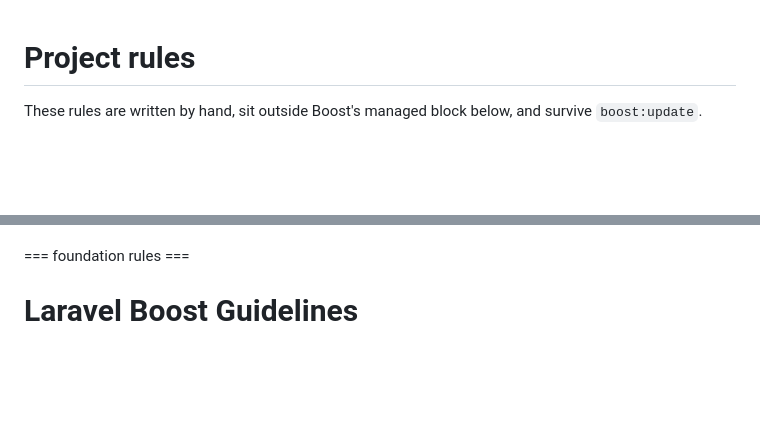
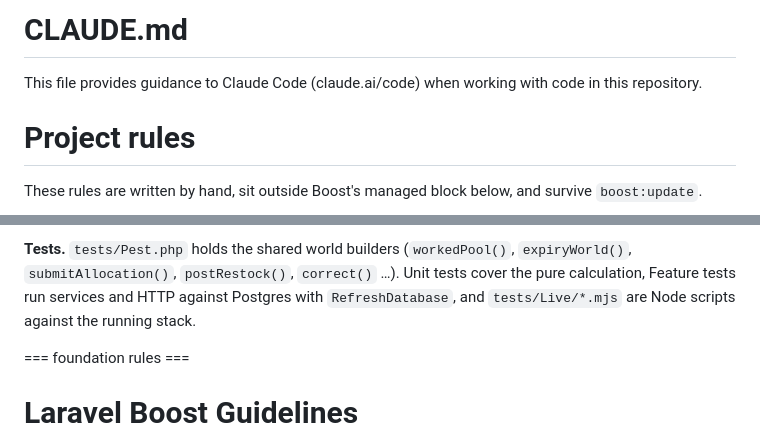
Before and after one commit to Shahirul22/tech_assessment, a Markdown page: CLAUDE.md, 2 parts joined by grey strips. Rendered like a GitHub page; blank space fills up the shorter version.

```diff
--- a/CLAUDE.md
+++ b/CLAUDE.md
@@ -1,3 +1,7 @@
+# CLAUDE.md
+
+This file provides guidance to Claude Code (claude.ai/code) when working with code in this repository.
+
 # Project rules
 
 These rules are written by hand, sit outside Boost's managed block below, and survive `boost:update`.
@@ -19,3 +52,4 @@ These rules are written by hand, sit outside Boost's managed block below, and su
+**Tests.** `tests/Pest.php` holds the shared world builders (`workedPool()`, `expiryWorld()`, `submitAllocation()`, `postRestock()`, `correct()` …). Unit tests cover the pure calculation, Feature tests run services and HTTP against Postgres with `RefreshDatabase`, and `tests/Live/*.mjs` are Node scripts against the running stack.
 
 <laravel-boost-guidelines>
 === foundation rules ===
```
Also changed, not shown: other parts of CLAUDE.md (+30 -1 lines).
